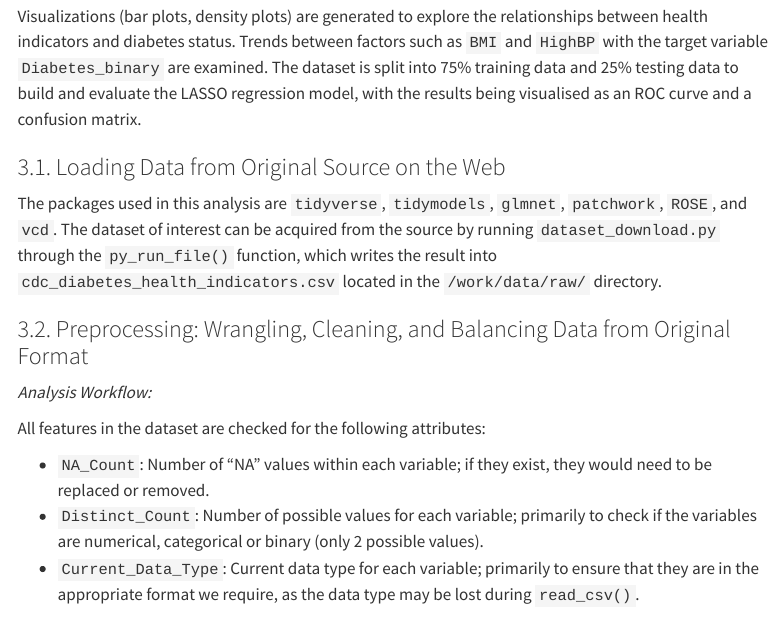
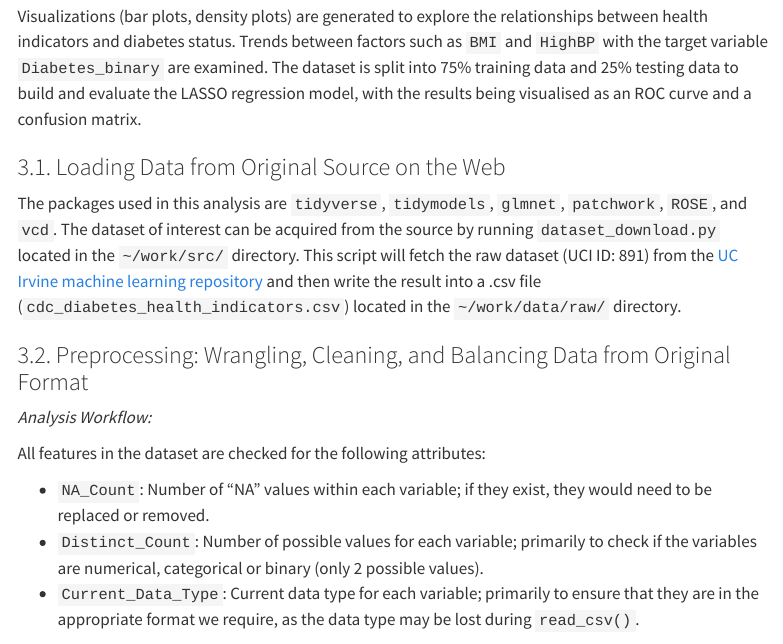
Before and after one commit to DSCI-310-2025/dsci-310-group-06, a Quarto document (reports/diabetes_classification_report.qmd): the page in a window 1100 px wide, from 2440 px down. Rendered offline with R 4.5, knitr and Pandoc in place of Quarto, with nearby package versions; some code elsewhere in the file could not run offline; menus at the side of the page are left out.

Commit message:
Updated description for downloading the dataset

````diff
--- a/reports/diabetes_classification_report.qmd
+++ b/reports/diabetes_classification_report.qmd
@@ -98,7 +98,7 @@ Visualizations (bar plots, density plots) are generated to explore the relations
 
 ### 3.1. Loading Data from Original Source on the Web
 
-The packages used in this analysis are `tidyverse`, `tidymodels`, `glmnet`, `patchwork`, `ROSE`, and `vcd`. The dataset of interest can be acquired from the source by running `dataset_download.py` through the `py_run_file()` function, which writes the result into `cdc_diabetes_health_indicators.csv` located in the `/work/data/raw/` directory.
+The packages used in this analysis are `tidyverse`, `tidymodels`, `glmnet`, `patchwork`, `ROSE`, and `vcd`. The dataset of interest can be acquired from the source by running `dataset_download.py` located in the `~/work/src/` directory. This script will fetch the raw dataset (UCI ID: 891) from the [UC Irvine machine learning repository](https://archive.ics.uci.edu/) and then write the result into a .csv file (`cdc_diabetes_health_indicators.csv`) located in the `~/work/data/raw/` directory.
 
 ```{r}
 # Importing required packages for analysis. Suppress warnings and startup messages the first time libraries are loaded
````
Also changed, not shown: src/dataset_download.py (+1 -1 lines).
